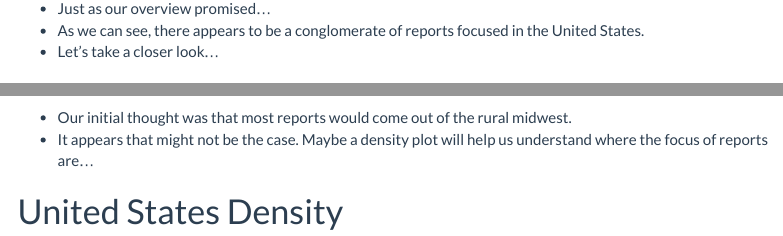
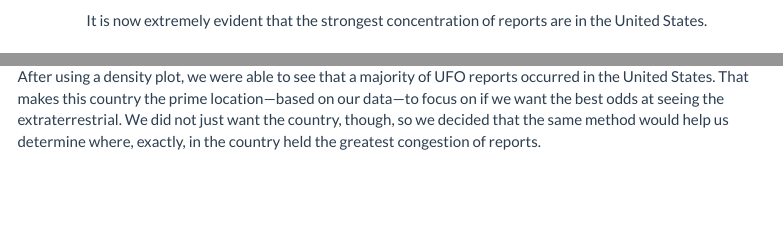
Before and after one commit to Data2401/final-project-group-5, an R Markdown document (final_report.Rmd): the page in a window 1100 px wide, from 5700 px down before the commit and from 5690 px down after it, and a second part further down, joined at a grey line. Rendered offline with R 4.5, knitr and Pandoc, with nearby package versions; folded parts are opened; some code elsewhere in the file could not run offline; menus at the side of the page are left out.

Commit message:
Line 300.

````diff
--- a/final_report.Rmd
+++ b/final_report.Rmd
@@ -240,7 +240,5 @@
   ggtitle("Density of UFO Sightings")
 ```
 
- - Just as our overview promised...
- - As we can see, there appears to be a conglomerate of reports focused in the United States.
- - Let's take a closer look...
+<center>It is now extremely evident that the strongest concentration of reports are in the United States.</center>
 
@@ -247,5 +246,5 @@
 
-# United States View
+After using a density plot, we were able to see that a majority of UFO reports occurred in the United States. That makes this country the prime location—based on our data—to focus on if we want the best odds at seeing the extraterrestrial. We did not just want the country, though, so we decided that the same method would help us determine where, exactly, in the country held the greatest congestion of reports.
 
 ```{r echo=FALSE, warning=FALSE}
 states_map <- map_data("state")
@@ -261,11 +260,7 @@
 
 ```
 
- - Our initial thought was that most reports would come out of the rural midwest.
- - It appears that might not be the case. Maybe a density plot will help us understand where the focus of reports are...
-
-
-# United States Density
+<center>At a glance, the northeast portion of the country is the most congested.</center>
 
 ```{r echo=FALSE, warning=FALSE}
 usMap +
````
Also changed, not shown: final_report.Rmd (7 more changed lines).
